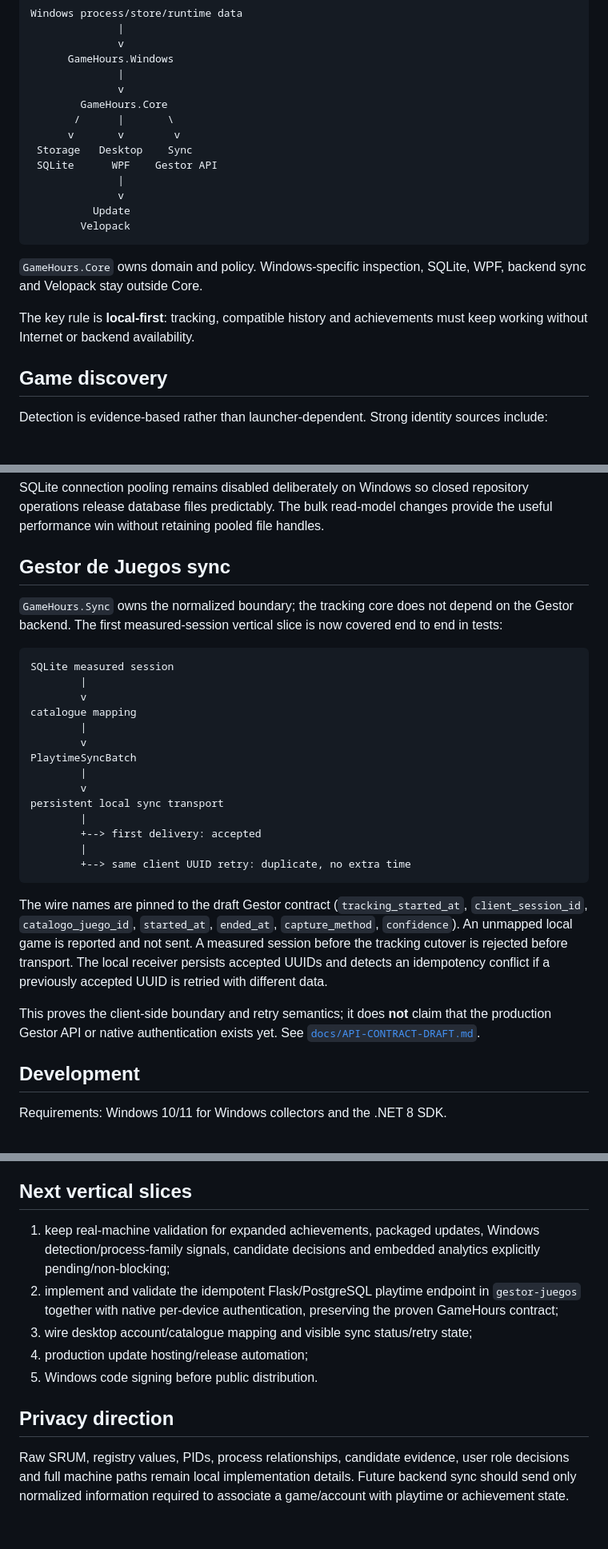
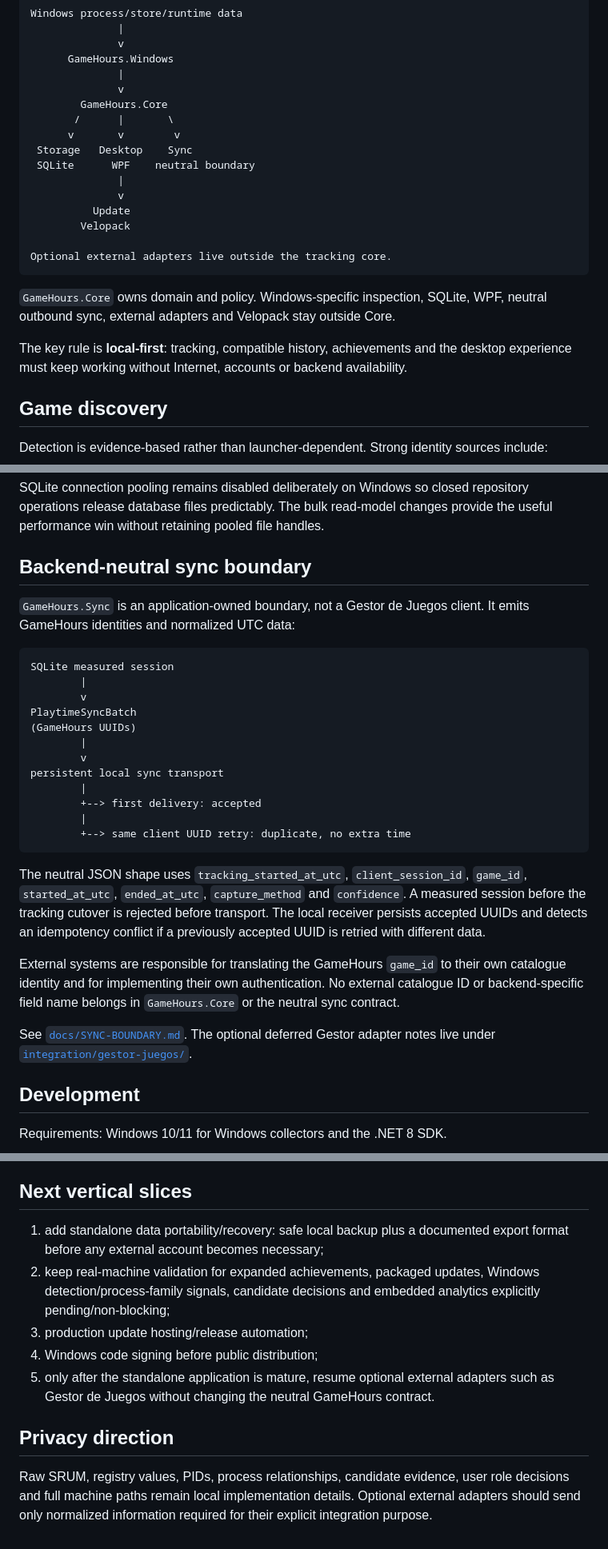
Before and after one commit to Ayerdi/GameHours, a Markdown page: README.md, 3 parts joined by grey strips. Shown at 80% size. Rendered like a GitHub page; blank space fills up the shorter version.

Commit message:
docs: make standalone GameHours the primary roadmap

````diff
--- a/README.md
+++ b/README.md
@@ -38,16 +38,18 @@ Windows process/store/runtime data
        /      |       \
       v       v        v
  Storage   Desktop    Sync
- SQLite      WPF    Gestor API
+ SQLite      WPF    neutral boundary
               |
               v
           Update
         Velopack
+
+Optional external adapters live outside the tracking core.
 ```
 
-`GameHours.Core` owns domain and policy. Windows-specific inspection, SQLite, WPF, backend sync and Velopack stay outside Core.
+`GameHours.Core` owns domain and policy. Windows-specific inspection, SQLite, WPF, neutral outbound sync, external adapters and Velopack stay outside Core.
 
-The key rule is **local-first**: tracking, compatible history and achievements must keep working without Internet or backend availability.
+The key rule is **local-first**: tracking, compatible history, achievements and the desktop experience must keep working without Internet, accounts or backend availability.
 
 ## Game discovery
 
@@ -136,18 +138,16 @@ Their data services bulk-load sessions/evidence/achievement summaries instead of
 
 SQLite connection pooling remains disabled deliberately on Windows so closed repository operations release database files predictably. The bulk read-model changes provide the useful performance win without retaining pooled file handles.
 
-## Gestor de Juegos sync
+## Backend-neutral sync boundary
 
-`GameHours.Sync` owns the normalized boundary; the tracking core does not depend on the Gestor backend. The first measured-session vertical slice is now covered end to end in tests:
+`GameHours.Sync` is an application-owned boundary, not a Gestor de Juegos client. It emits GameHours identities and normalized UTC data:
 
 ```text
 SQLite measured session
         |
         v
-catalogue mapping
-        |
-        v
 PlaytimeSyncBatch
+(GameHours UUIDs)
         |
         v
 persistent local sync transport
@@ -157,9 +157,11 @@ persistent local sync transport
         +--> same client UUID retry: duplicate, no extra time
 ```
 
-The wire names are pinned to the draft Gestor contract (`tracking_started_at`, `client_session_id`, `catalogo_juego_id`, `started_at`, `ended_at`, `capture_method`, `confidence`). An unmapped local game is reported and not sent. A measured session before the tracking cutover is rejected before transport. The local receiver persists accepted UUIDs and detects an idempotency conflict if a previously accepted UUID is retried with different data.
+The neutral JSON shape uses `tracking_started_at_utc`, `client_session_id`, `game_id`, `started_at_utc`, `ended_at_utc`, `capture_method` and `confidence`. A measured session before the tracking cutover is rejected before transport. The local receiver persists accepted UUIDs and detects an idempotency conflict if a previously accepted UUID is retried with different data.
 
-This proves the client-side boundary and retry semantics; it does **not** claim that the production Gestor API or native authentication exists yet. See [`docs/API-CONTRACT-DRAFT.md`](docs/API-CONTRACT-DRAFT.md).
+External systems are responsible for translating the GameHours `game_id` to their own catalogue identity and for implementing their own authentication. No external catalogue ID or backend-specific field name belongs in `GameHours.Core` or the neutral sync contract.
+
+See [`docs/SYNC-BOUNDARY.md`](docs/SYNC-BOUNDARY.md). The optional deferred Gestor adapter notes live under [`integration/gestor-juegos/`](integration/gestor-juegos/).
 
 ## Development
 
@@ -213,12 +215,12 @@ See [`docs/UPDATES.md`](docs/UPDATES.md).
 
 ## Next vertical slices
 
-1. keep real-machine validation for expanded achievements, packaged updates, Windows detection/process-family signals, candidate decisions and embedded analytics explicitly pending/non-blocking;
-2. implement and validate the idempotent Flask/PostgreSQL playtime endpoint in `gestor-juegos` together with native per-device authentication, preserving the proven GameHours contract;
-3. wire desktop account/catalogue mapping and visible sync status/retry state;
-4. production update hosting/release automation;
-5. Windows code signing before public distribution.
+1. add standalone data portability/recovery: safe local backup plus a documented export format before any external account becomes necessary;
+2. keep real-machine validation for expanded achievements, packaged updates, Windows detection/process-family signals, candidate decisions and embedded analytics explicitly pending/non-blocking;
+3. production update hosting/release automation;
+4. Windows code signing before public distribution;
+5. only after the standalone application is mature, resume optional external adapters such as Gestor de Juegos without changing the neutral GameHours contract.
 
 ## Privacy direction
 
-Raw SRUM, registry values, PIDs, process relationships, candidate evidence, user role decisions and full machine paths remain local implementation details. Future backend sync should send only normalized information required to associate a game/account with playtime or achievement state.
+Raw SRUM, registry values, PIDs, process relationships, candidate evidence, user role decisions and full machine paths remain local implementation details. Optional external adapters should send only normalized information required for their explicit integration purpose.
````
Also changed, not shown: other parts of README.md (+2 -2 lines).
